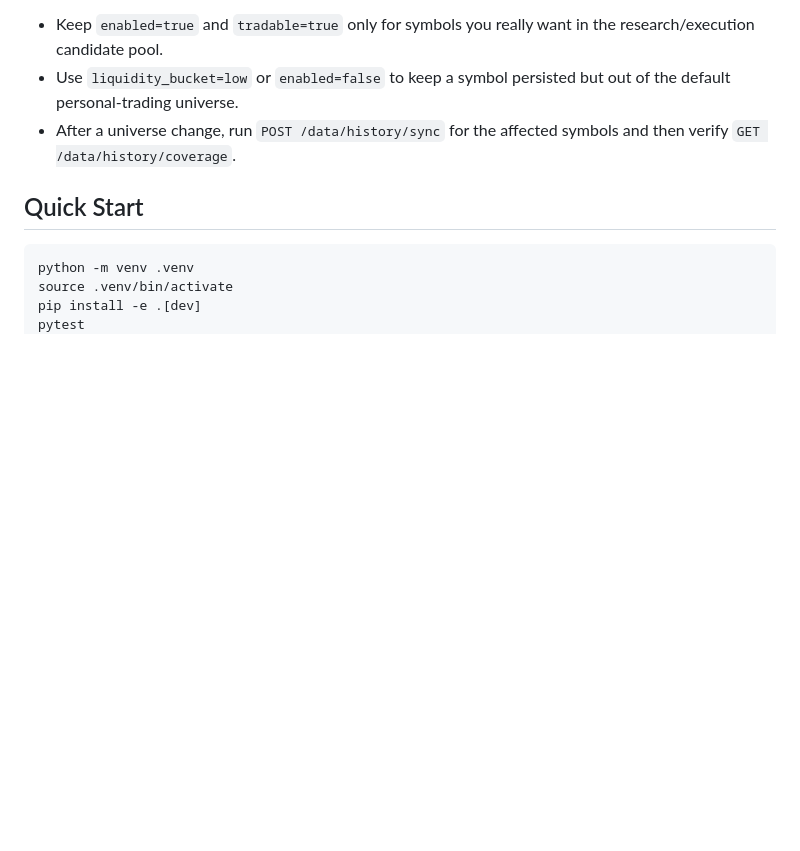
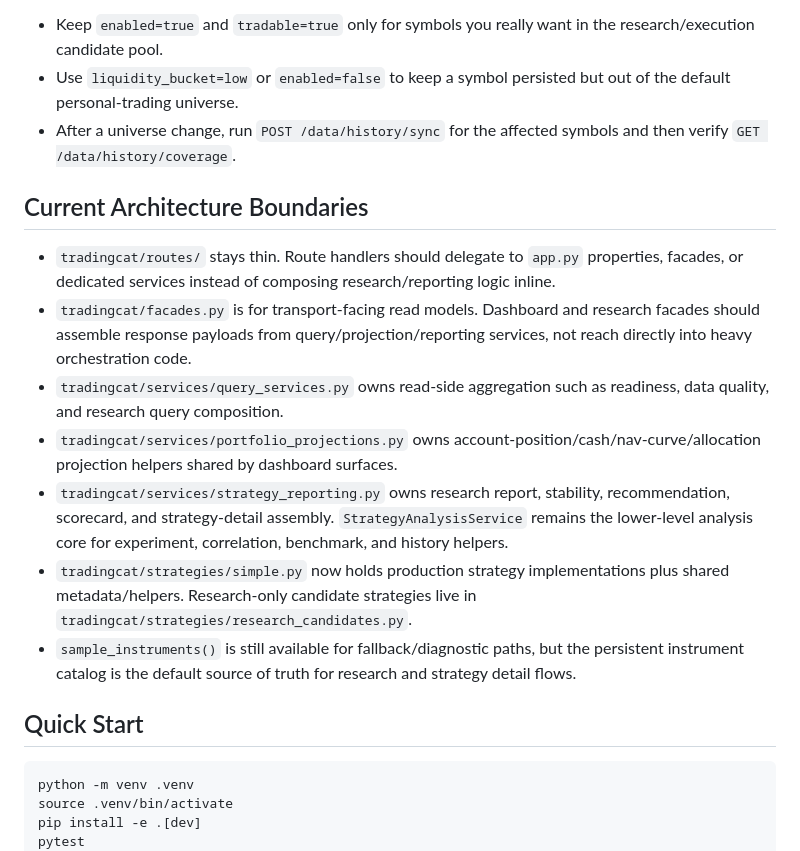
Before and after one commit to LeslieMiau/TradingCat, a Markdown page: README.md, the part around the change. Drawn GitHub-style; blank space fills up the shorter version.

Commit message:
docs: codify architecture boundaries
Co-authored-by: Codex <noreply@openai.com>

````diff
--- a/README.md
+++ b/README.md
@@ -214,6 +214,16 @@ Operator notes:
 - Use `liquidity_bucket=low` or `enabled=false` to keep a symbol persisted but out of the default personal-trading universe.
 - After a universe change, run `POST /data/history/sync` for the affected symbols and then verify `GET /data/history/coverage`.
 
+## Current Architecture Boundaries
+
+- `tradingcat/routes/` stays thin. Route handlers should delegate to `app.py` properties, facades, or dedicated services instead of composing research/reporting logic inline.
+- `tradingcat/facades.py` is for transport-facing read models. Dashboard and research facades should assemble response payloads from query/projection/reporting services, not reach directly into heavy orchestration code.
+- `tradingcat/services/query_services.py` owns read-side aggregation such as readiness, data quality, and research query composition.
+- `tradingcat/services/portfolio_projections.py` owns account-position/cash/nav-curve/allocation projection helpers shared by dashboard surfaces.
+- `tradingcat/services/strategy_reporting.py` owns research report, stability, recommendation, scorecard, and strategy-detail assembly. `StrategyAnalysisService` remains the lower-level analysis core for experiment, correlation, benchmark, and history helpers.
+- `tradingcat/strategies/simple.py` now holds production strategy implementations plus shared metadata/helpers. Research-only candidate strategies live in `tradingcat/strategies/research_candidates.py`.
+- `sample_instruments()` is still available for fallback/diagnostic paths, but the persistent instrument catalog is the default source of truth for research and strategy detail flows.
+
 ## Quick Start
 
 ```bash
````
Also changed, not shown: AGENTS.md (+8 -0 lines), PROGRESS.md (+13 -0 lines).
